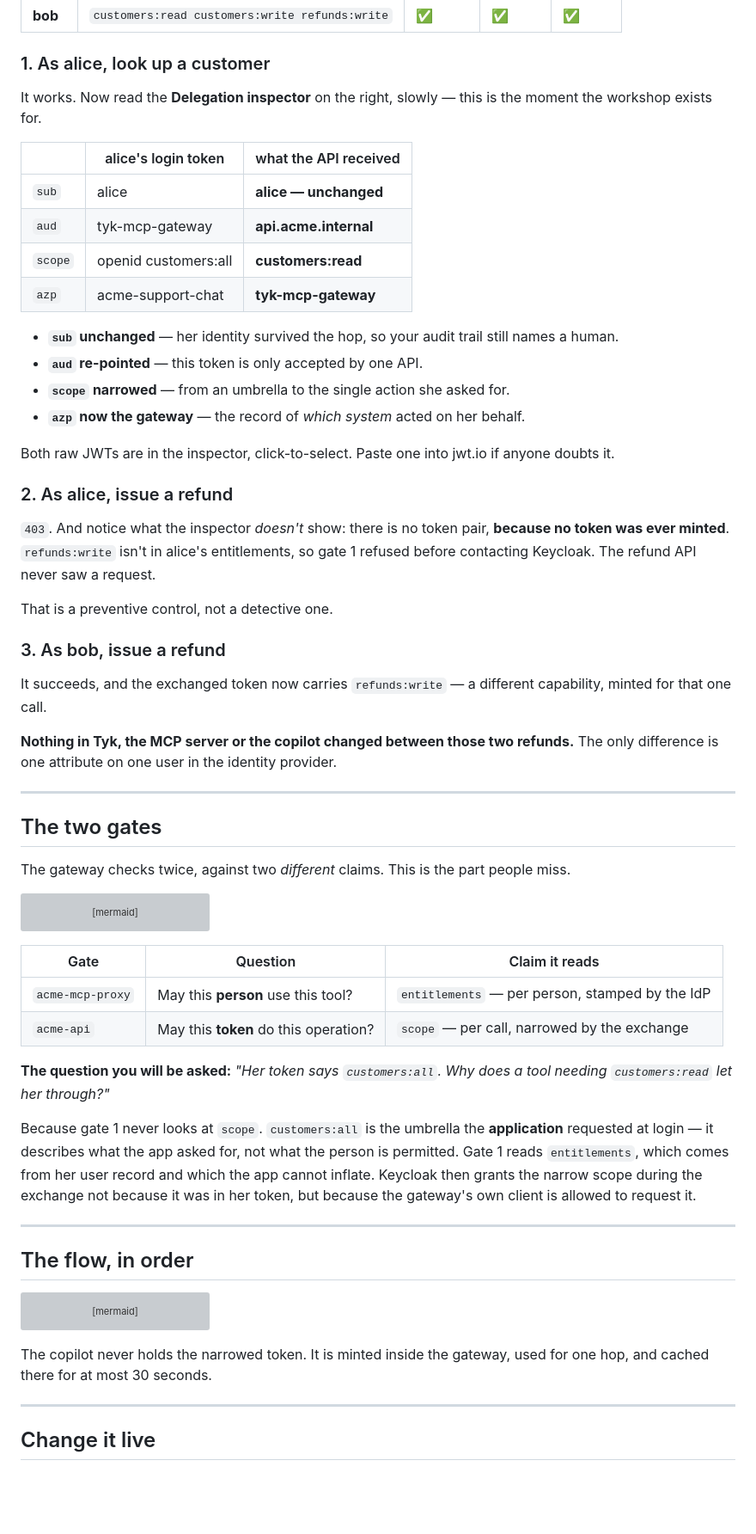
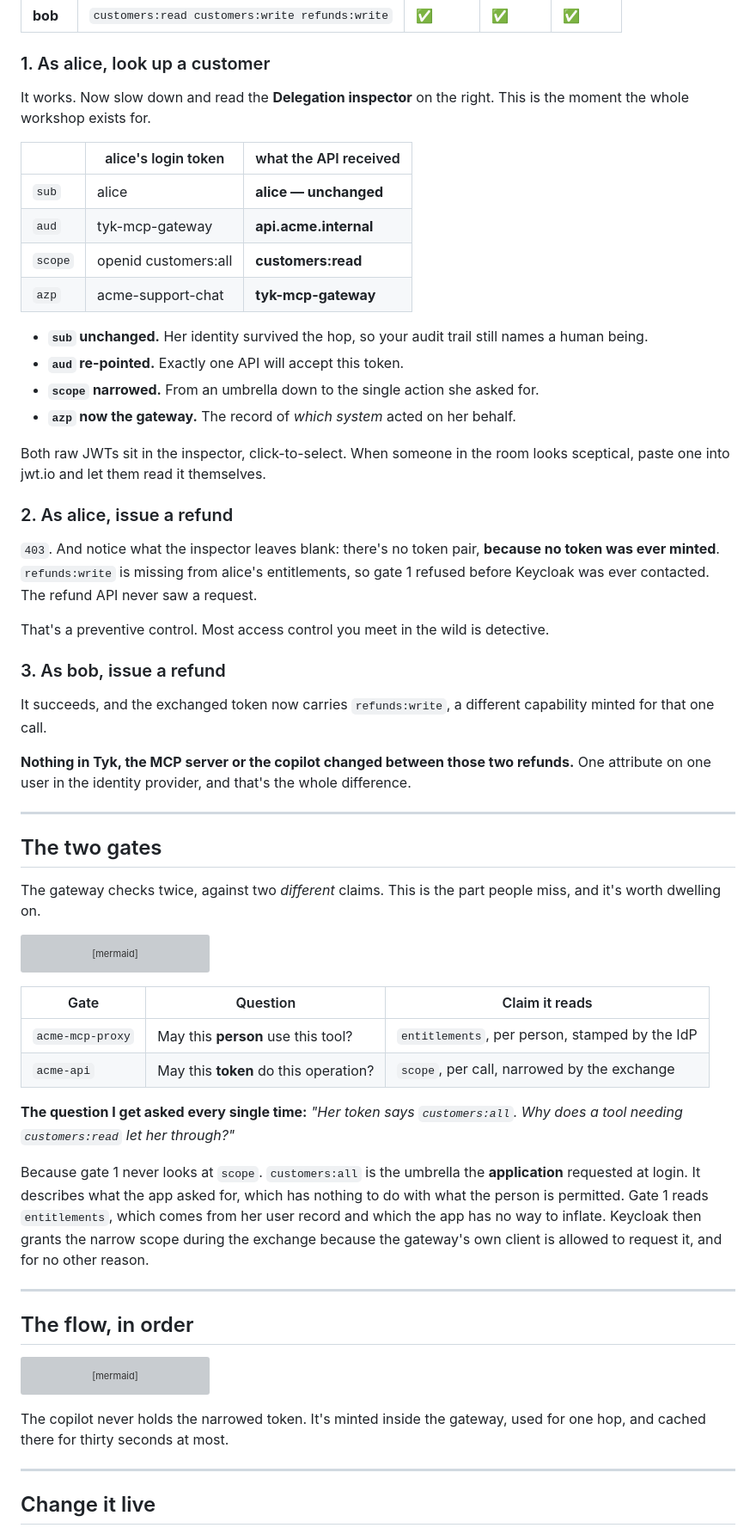
Before and after one commit to hellobudha/tyk-mcp-token-exchange, a Markdown page: README.md, the part around one of its changes. Shown at 86% size. GitHub-like rendering; blank space fills up the shorter version; grey boxes are pictures that could not be loaded.

````diff
--- a/README.md
+++ b/README.md
@@ -199,7 +203,7 @@ Open <http://localhost:8095> and sign in. Three users, all with password `Acme-D
 
 ### 1. As alice, look up a customer
 
-It works. Now read the **Delegation inspector** on the right, slowly — this is the moment the workshop exists for.
+It works. Now slow down and read the **Delegation inspector** on the right. This is the moment the whole workshop exists for.
 
 | | alice's login token | what the API received |
 |---|---|---|
@@ -208,30 +212,30 @@ It works. Now read the **Delegation inspector** on the right, slowly — this is
 | `scope` | openid customers:all | **customers:read** |
 | `azp` | acme-support-chat | **tyk-mcp-gateway** |
 
-- **`sub` unchanged** — her identity survived the hop, so your audit trail still names a human.
-- **`aud` re-pointed** — this token is only accepted by one API.
-- **`scope` narrowed** — from an umbrella to the single action she asked for.
-- **`azp` now the gateway** — the record of *which system* acted on her behalf.
+- **`sub` unchanged.** Her identity survived the hop, so your audit trail still names a human being.
+- **`aud` re-pointed.** Exactly one API will accept this token.
+- **`scope` narrowed.** From an umbrella down to the single action she asked for.
+- **`azp` now the gateway.** The record of *which system* acted on her behalf.
 
-Both raw JWTs are in the inspector, click-to-select. Paste one into jwt.io if anyone doubts it.
+Both raw JWTs sit in the inspector, click-to-select. When someone in the room looks sceptical, paste one into jwt.io and let them read it themselves.
 
 ### 2. As alice, issue a refund
 
-`403`. And notice what the inspector *doesn't* show: there is no token pair, **because no token was ever minted**. `refunds:write` isn't in alice's entitlements, so gate 1 refused before contacting Keycloak. The refund API never saw a request.
+`403`. And notice what the inspector leaves blank: there's no token pair, **because no token was ever minted**. `refunds:write` is missing from alice's entitlements, so gate 1 refused before Keycloak was ever contacted. The refund API never saw a request.
 
-That is a preventive control, not a detective one.
+That's a preventive control. Most access control you meet in the wild is detective.
 
 ### 3. As bob, issue a refund
 
-It succeeds, and the exchanged token now carries `refunds:write` — a different capability, minted for that one call.
+It succeeds, and the exchanged token now carries `refunds:write`, a different capability minted for that one call.
 
-**Nothing in Tyk, the MCP server or the copilot changed between those two refunds.** The only difference is one attribute on one user in the identity provider.
+**Nothing in Tyk, the MCP server or the copilot changed between those two refunds.** One attribute on one user in the identity provider, and that's the whole difference.
 
 ---
 
 ## The two gates
 
-The gateway checks twice, against two *different* claims. This is the part people miss.
+The gateway checks twice, against two *different* claims. This is the part people miss, and it's worth dwelling on.
 
 ```mermaid
 flowchart LR
@@ -245,12 +249,12 @@ flowchart LR
 
 | Gate | Question | Claim it reads |
 |---|---|---|
-| `acme-mcp-proxy` | May this **person** use this tool? | `entitlements` — per person, stamped by the IdP |
-| `acme-api` | May this **token** do this operation? | `scope` — per call, narrowed by the exchange |
+| `acme-mcp-proxy` | May this **person** use this tool? | `entitlements`, per person, stamped by the IdP |
+| `acme-api` | May this **token** do this operation? | `scope`, per call, narrowed by the exchange |
 
-**The question you will be asked:** *"Her token says `customers:all`. Why does a tool needing `customers:read` let her through?"*
+**The question I get asked every single time:** *"Her token says `customers:all`. Why does a tool needing `customers:read` let her through?"*
 
-Because gate 1 never looks at `scope`. `customers:all` is the umbrella the **application** requested at login — it describes what the app asked for, not what the person is permitted. Gate 1 reads `entitlements`, which comes from her user record and which the app cannot inflate. Keycloak then grants the narrow scope during the exchange not because it was in her token, but because the gateway's own client is allowed to request it.
+Because gate 1 never looks at `scope`. `customers:all` is the umbrella the **application** requested at login. It describes what the app asked for, which has nothing to do with what the person is permitted. Gate 1 reads `entitlements`, which comes from her user record and which the app has no way to inflate. Keycloak then grants the narrow scope during the exchange because the gateway's own client is allowed to request it, and for no other reason.
 
 ---
 
@@ -274,7 +278,7 @@ sequenceDiagram
     G2-->>C: result travels back
 ```
 
-The copilot never holds the narrowed token. It is minted inside the gateway, used for one hop, and cached there for at most 30 seconds.
+The copilot never holds the narrowed token. It's minted inside the gateway, used for one hop, and cached there for thirty seconds at most.
 
 ---
 
````
Also changed, not shown: other parts of README.md (+60 -48 lines).
